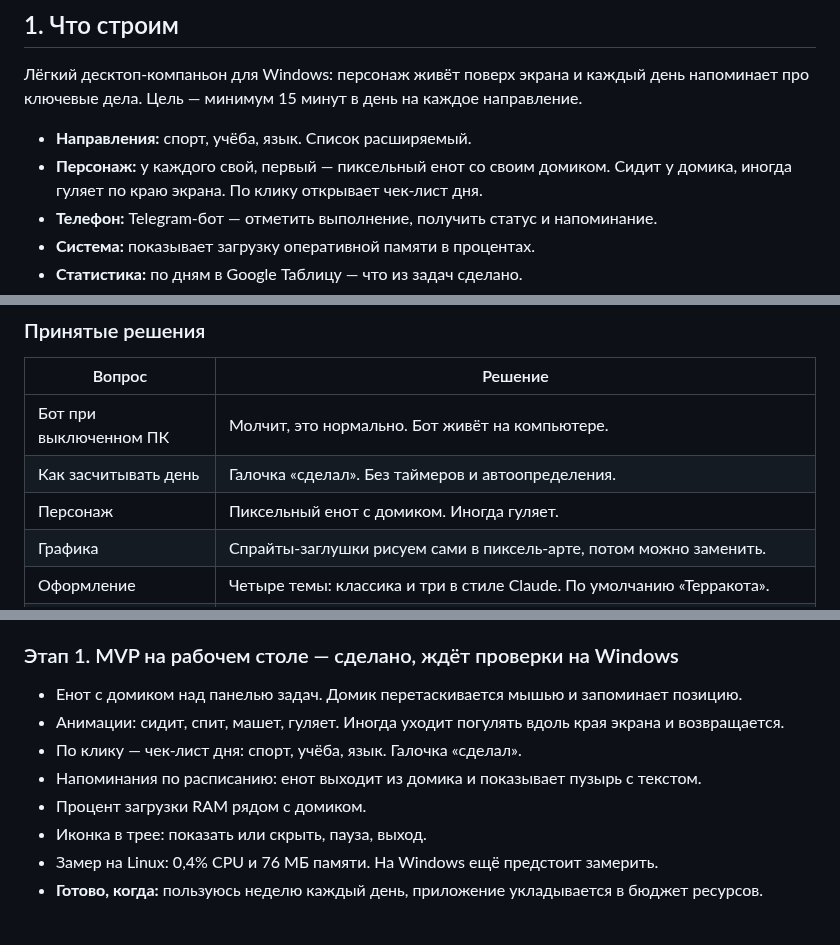
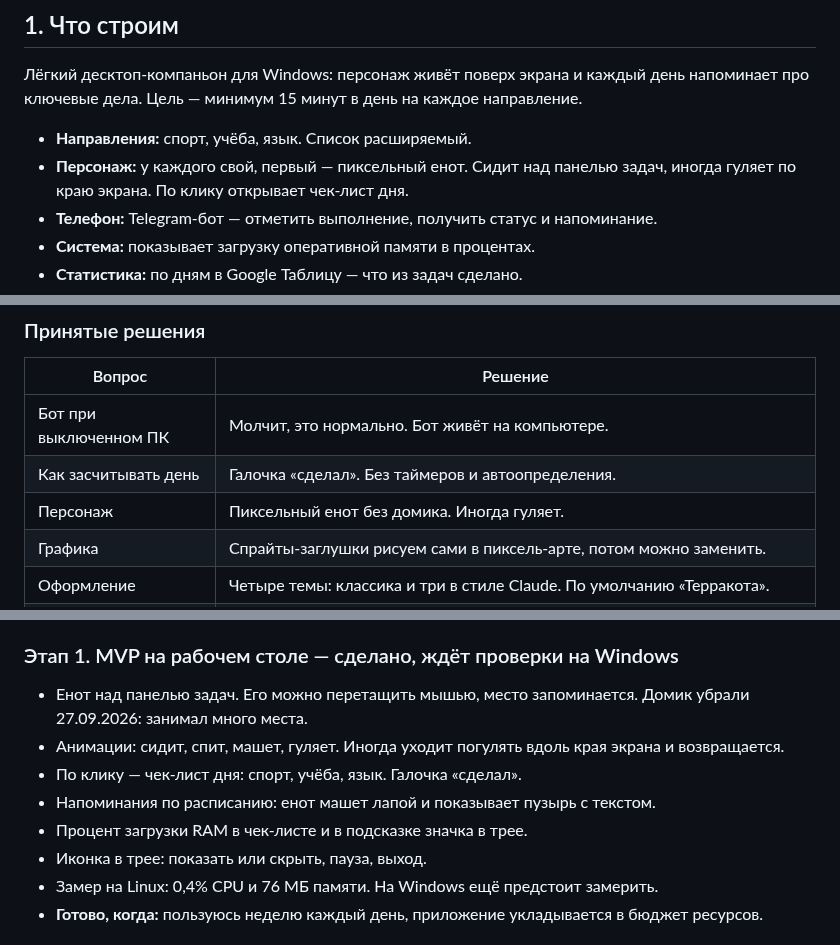
Before and after one commit to dyachenkomark/clodi-k, a Markdown page: docs/ROADMAP.md, 3 parts joined by grey strips. Drawn GitHub-style.

```diff
--- a/docs/ROADMAP.md
+++ b/docs/ROADMAP.md
@@ -8,7 +8,7 @@
 напоминает про ключевые дела. Цель — минимум 15 минут в день на каждое направление.
 
 - **Направления:** спорт, учёба, язык. Список расширяемый.
-- **Персонаж:** у каждого свой, первый — пиксельный енот со своим домиком. Сидит у домика, иногда гуляет по краю экрана. По клику открывает чек-лист дня.
+- **Персонаж:** у каждого свой, первый — пиксельный енот. Сидит над панелью задач, иногда гуляет по краю экрана. По клику открывает чек-лист дня.
 - **Телефон:** Telegram-бот — отметить выполнение, получить статус и напоминание.
 - **Система:** показывает загрузку оперативной памяти в процентах.
 - **Статистика:** по дням в Google Таблицу — что из задач сделано.
@@ -22,7 +22,7 @@
 |---|---|
 | Бот при выключенном ПК | Молчит, это нормально. Бот живёт на компьютере. |
 | Как засчитывать день | Галочка «сделал». Без таймеров и автоопределения. |
-| Персонаж | Пиксельный енот с домиком. Иногда гуляет. |
+| Персонаж | Пиксельный енот без домика. Иногда гуляет. |
 | Графика | Спрайты-заглушки рисуем сами в пиксель-арте, потом можно заменить. |
 | Оформление | Четыре темы: классика и три в стиле Claude. По умолчанию «Терракота». |
 | Персонажи | У каждого свой. Персонаж — пакет с кадрами, енот — первый. Остальных создадим позже. |
@@ -437,11 +437,11 @@ Mini App (Pages) ──▶ Worker «API» ───┼──▶ D1 (SQLite): л
 - Консольная команда: статус, отметить, снять.
 
 ### Этап 1. MVP на рабочем столе — сделано, ждёт проверки на Windows
-- Енот с домиком над панелью задач. Домик перетаскивается мышью и запоминает позицию.
+- Енот над панелью задач. Его можно перетащить мышью, место запоминается. Домик убрали 27.09.2026: занимал много места.
 - Анимации: сидит, спит, машет, гуляет. Иногда уходит погулять вдоль края экрана и возвращается.
 - По клику — чек-лист дня: спорт, учёба, язык. Галочка «сделал».
-- Напоминания по расписанию: енот выходит из домика и показывает пузырь с текстом.
-- Процент загрузки RAM рядом с домиком.
+- Напоминания по расписанию: енот машет лапой и показывает пузырь с текстом.
+- Процент загрузки RAM в чек-листе и в подсказке значка в трее.
 - Иконка в трее: показать или скрыть, пауза, выход.
 - Замер на Linux: 0,4% CPU и 76 МБ памяти. На Windows ещё предстоит замерить.
 - **Готово, когда:** пользуюсь неделю каждый день, приложение укладывается в бюджет ресурсов.
```
Also changed, not shown: README.md (+9 -9 lines), docs/CHARACTERS.md (+3 -3 lines), docs/screenshot.png, docs/themes.png, 9 other files.
